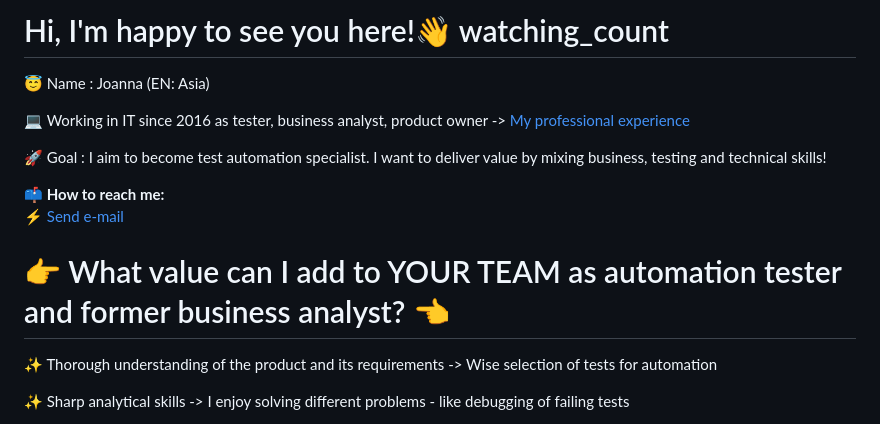
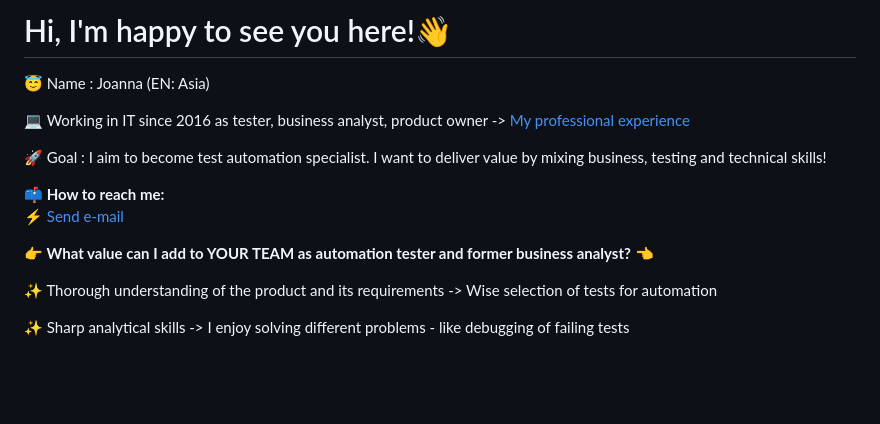
Before and after one commit to magentaverse/magentaverse, a Markdown page: README.md, the part around the change. Rendered like a GitHub page; blank space fills up the shorter version.

```diff
--- a/README.md
+++ b/README.md
@@ -1,4 +1,4 @@
-# Hi, I'm happy to see you here!👋   watching_count
+# Hi, I'm happy to see you here!👋
 
 😇 Name : Joanna (EN: Asia)
 
@@ -12,7 +12,7 @@
 **📫 How to reach me:** <br>
 ⚡ <a href="mailto:joanna.szaban@gmail.com">Send e-mail</a> <br>
 
-# 👉 What value can I add to YOUR TEAM as automation tester and former business analyst? 👈
+**👉 What value can I add to YOUR TEAM as automation tester and former business analyst? 👈**
 
 ✨ Thorough understanding of the product and its requirements -> Wise selection of tests for automation
 
```
